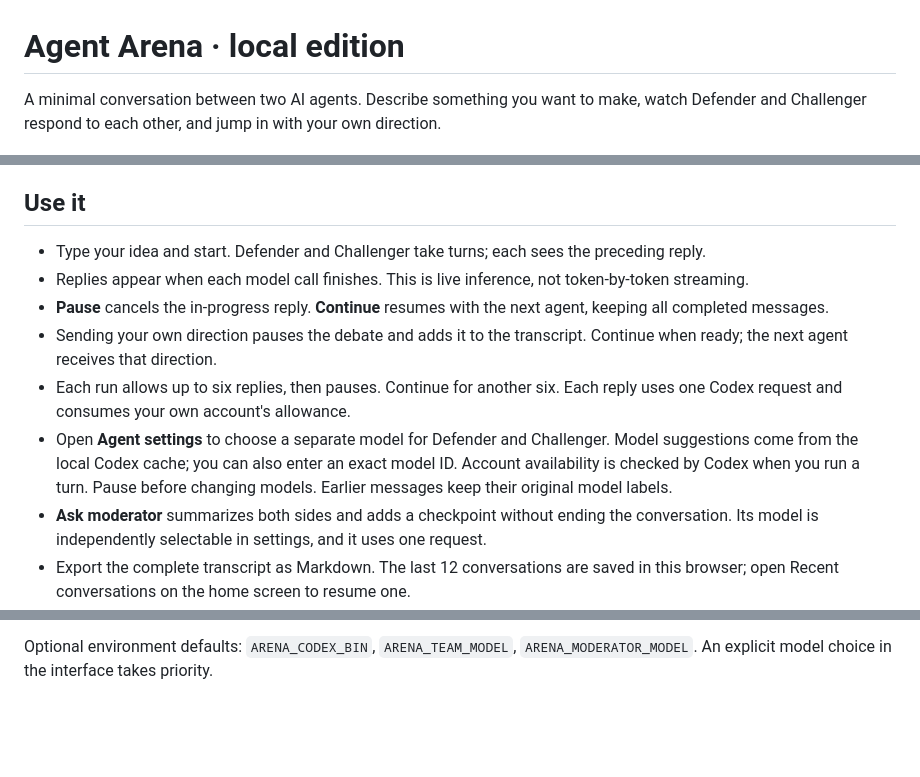
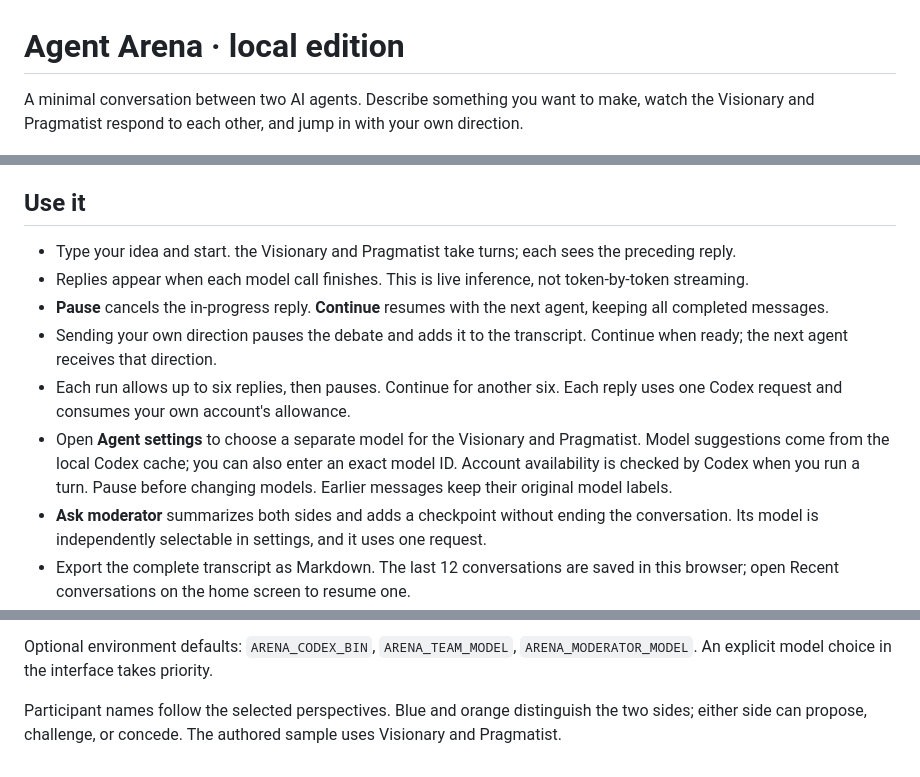
Before and after one commit to vulpes922/agent-arena, a Markdown page: README.md, 3 parts joined by grey strips. GitHub-like rendering; blank space fills up the shorter version.

Commit message:
Use selected perspectives as debate identities and behavior

```diff
--- a/README.md
+++ b/README.md
@@ -1,6 +1,6 @@
 # Agent Arena · local edition
 
-A minimal conversation between two AI agents. Describe something you want to make, watch Defender and Challenger respond to each other, and jump in with your own direction.
+A minimal conversation between two AI agents. Describe something you want to make, watch the Visionary and Pragmatist respond to each other, and jump in with your own direction.
 
 ![Two-sided debate with a moderator, showing the authored sample](docs/arena-debate.png)
 
@@ -19,12 +19,12 @@ The launcher uses the project's official Codex CLI and opens sign-in if needed.
 
 ## Use it
 
-- Type your idea and start. Defender and Challenger take turns; each sees the preceding reply.
+- Type your idea and start. the Visionary and Pragmatist take turns; each sees the preceding reply.
 - Replies appear when each model call finishes. This is live inference, not token-by-token streaming.
 - **Pause** cancels the in-progress reply. **Continue** resumes with the next agent, keeping all completed messages.
 - Sending your own direction pauses the debate and adds it to the transcript. Continue when ready; the next agent receives that direction.
 - Each run allows up to six replies, then pauses. Continue for another six. Each reply uses one Codex request and consumes your own account's allowance.
-- Open **Agent settings** to choose a separate model for Defender and Challenger. Model suggestions come from the local Codex cache; you can also enter an exact model ID. Account availability is checked by Codex when you run a turn. Pause before changing models. Earlier messages keep their original model labels.
+- Open **Agent settings** to choose a separate model for the Visionary and Pragmatist. Model suggestions come from the local Codex cache; you can also enter an exact model ID. Account availability is checked by Codex when you run a turn. Pause before changing models. Earlier messages keep their original model labels.
 - **Ask moderator** summarizes both sides and adds a checkpoint without ending the conversation. Its model is independently selectable in settings, and it uses one request.
 - Export the complete transcript as Markdown. The last 12 conversations are saved in this browser; open Recent conversations on the home screen to resume one.
 
@@ -61,3 +61,5 @@ React 19, TypeScript, Vinext/Vite. The local Vite middleware supplies inference;
 - `app/classic/page.tsx`: preserved original staged prototype.
 
 Optional environment defaults: `ARENA_CODEX_BIN`, `ARENA_TEAM_MODEL`, `ARENA_MODERATOR_MODEL`. An explicit model choice in the interface takes priority.
+
+Participant names follow the selected perspectives. Blue and orange distinguish the two sides; either side can propose, challenge, or concede. The authored sample uses Visionary and Pragmatist.
```
Also changed, not shown: docs/LOCAL-TESTER-GUIDE.md (+1 -1 lines), docs/arena-perspectives.png (added), 4 other files.
